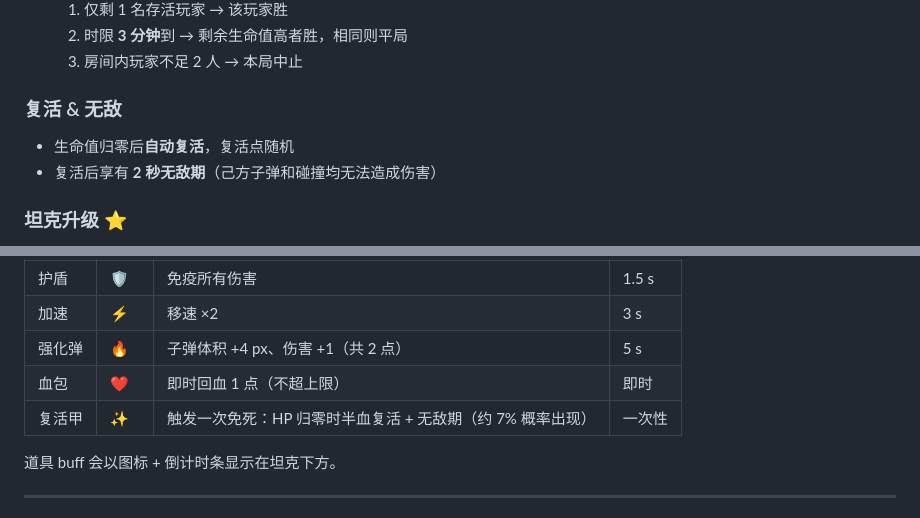
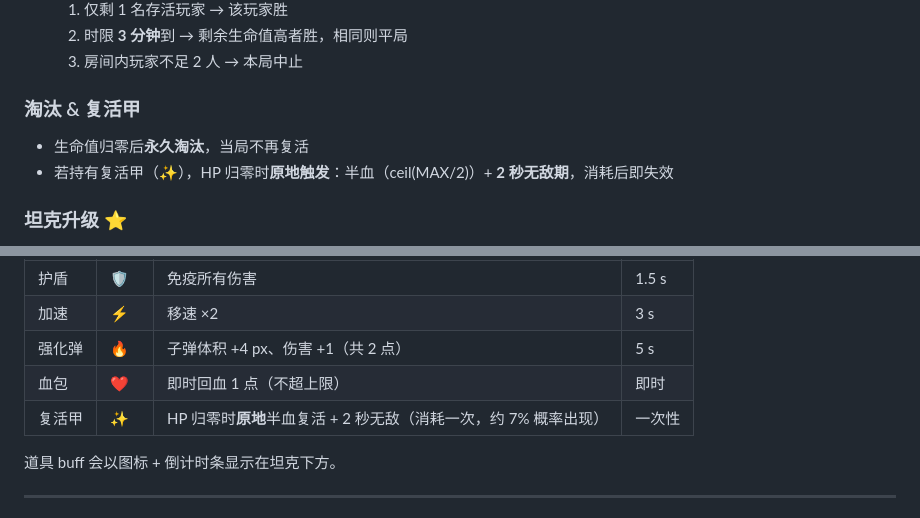
Before and after one commit to shihaoming-ks/tank, a Markdown page: README.md, 2 parts joined by grey strips. Rendered like a GitHub page.

Commit message:
docs: 修正复活机制描述 - 普通死亡为永久淘汰，复活甲原地触发

```diff
--- a/README.md
+++ b/README.md
@@ -63,10 +63,10 @@ npm run dev
   2. 时限 **3 分钟**到 → 剩余生命值高者胜，相同则平局
   3. 房间内玩家不足 2 人 → 本局中止
 
-### 复活 & 无敌
+### 淘汰 & 复活甲
 
-- 生命值归零后**自动复活**，复活点随机
-- 复活后享有 **2 秒无敌期**（己方子弹和碰撞均无法造成伤害）
+- 生命值归零后**永久淘汰**，当局不再复活
+- 若持有复活甲（✨），HP 归零时**原地触发**：半血（ceil(MAX/2)）+ **2 秒无敌期**，消耗后即失效
 
 ### 坦克升级 ⭐
 
@@ -83,7 +83,7 @@ npm run dev
 | 加速 | ⚡ | 移速 ×2 | 3 s |
 | 强化弹 | 🔥 | 子弹体积 +4 px、伤害 +1（共 2 点） | 5 s |
 | 血包 | ❤️ | 即时回血 1 点（不超上限） | 即时 |
-| 复活甲 | ✨ | 触发一次免死：HP 归零时半血复活 + 无敌期（约 7% 概率出现） | 一次性 |
+| 复活甲 | ✨ | HP 归零时**原地**半血复活 + 2 秒无敌（消耗一次，约 7% 概率出现） | 一次性 |
 
 道具 buff 会以图标 + 倒计时条显示在坦克下方。
 
```
